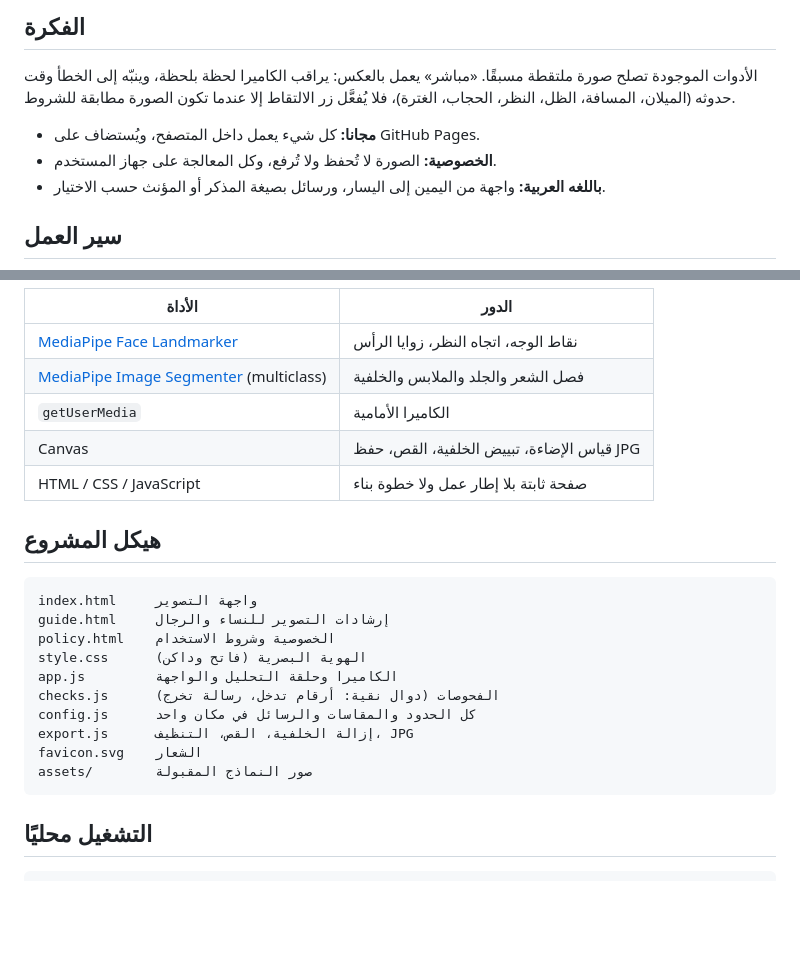
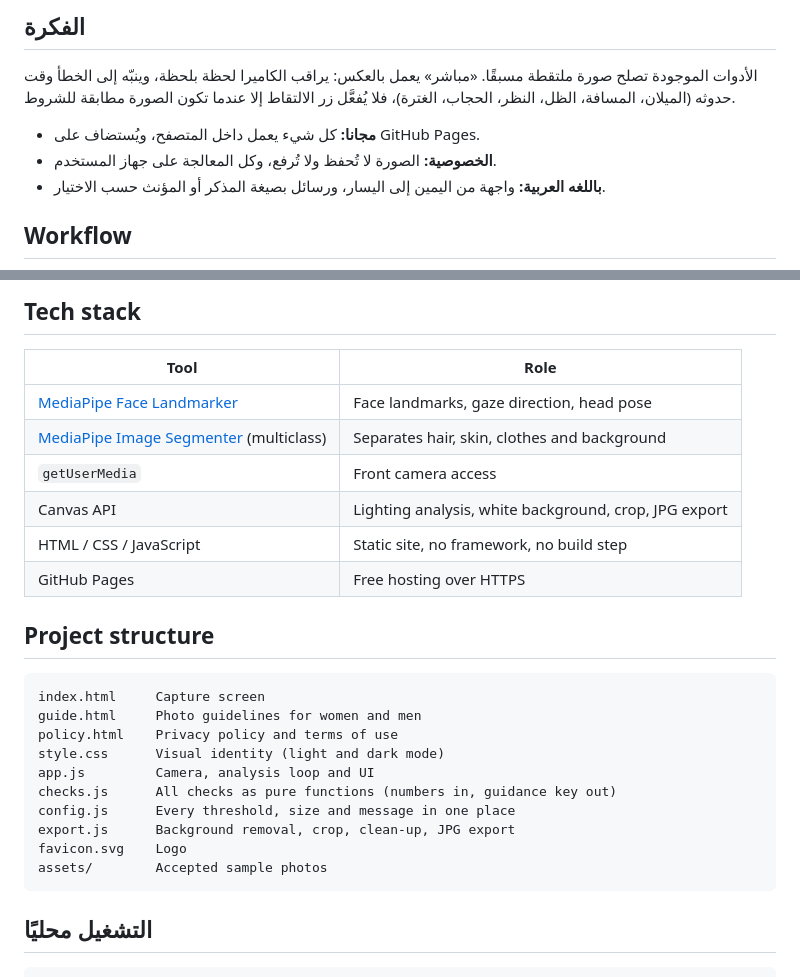
Before and after one commit to 7sh-mk/mubashir, a Markdown page: README.md, 2 parts joined by grey strips. GitHub-like rendering; blank space fills up the shorter version.

Commit message:
docs: English workflow, tech stack and project structure in README
Co-Authored-By: Claude Opus 5.5 <noreply@anthropic.com>

````diff
--- a/README.md
+++ b/README.md
@@ -25,7 +25,9 @@
 - **الخصوصية:** الصورة لا تُحفظ ولا تُرفع، وكل المعالجة على جهاز المستخدم.
 - **باللغه العربية:** واجهة من اليمين إلى اليسار، ورسائل بصيغة المذكر أو المؤنث حسب الاختيار.
 
-## سير العمل
+<div dir="ltr">
+
+## Workflow
 
 ```mermaid
 flowchart TD
@@ -66,23 +70,30 @@ flowchart TD
 
-| الأداة | الدور |
+## Tech stack
+
+| Tool | Role |
 | --- | --- |
-| [MediaPipe Face Landmarker](https://ai.google.dev/edge/mediapipe/solutions/vision/face_landmarker) | نقاط الوجه، اتجاه النظر، زوايا الرأس |
-| [MediaPipe Image Segmenter](https://ai.google.dev/edge/mediapipe/solutions/vision/image_segmenter) (multiclass) | فصل الشعر والجلد والملابس والخلفية |
-| `getUserMedia` | الكاميرا الأمامية |
-| Canvas | قياس الإضاءة، تبييض الخلفية، القص، حفظ JPG |
-| HTML / CSS / JavaScript | صفحة ثابتة بلا إطار عمل ولا خطوة بناء |
+| [MediaPipe Face Landmarker](https://ai.google.dev/edge/mediapipe/solutions/vision/face_landmarker) | Face landmarks, gaze direction, head pose |
+| [MediaPipe Image Segmenter](https://ai.google.dev/edge/mediapipe/solutions/vision/image_segmenter) (multiclass) | Separates hair, skin, clothes and background |
+| `getUserMedia` | Front camera access |
+| Canvas API | Lighting analysis, white background, crop, JPG export |
+| HTML / CSS / JavaScript | Static site, no framework, no build step |
+| GitHub Pages | Free hosting over HTTPS |
 
-## هيكل المشروع
+</div>
+
+<div dir="ltr">
+
+## Project structure
 
 ```
-index.html     واجهة التصوير
-guide.html     إرشادات التصوير للنساء والرجال
-policy.html    الخصوصية وشروط الاستخدام
-style.css      الهوية البصرية (فاتح وداكن)
-app.js         الكاميرا وحلقة التحليل والواجهة
-checks.js      الفحوصات (دوال نقية: أرقام تدخل، رسالة تخرج)
-config.js      كل الحدود والمقاسات والرسائل في مكان واحد
-export.js      إزالة الخلفية، القص، التنظيف، JPG
-favicon.svg    الشعار
-assets/        صور النماذج المقبولة
+index.html     Capture screen
+guide.html     Photo guidelines for women and men
+policy.html    Privacy policy and terms of use
+style.css      Visual identity (light and dark mode)
+app.js         Camera, analysis loop and UI
+checks.js      All checks as pure functions (numbers in, guidance key out)
+config.js      Every threshold, size and message in one place
+export.js      Background removal, crop, clean-up, JPG export
+favicon.svg    Logo
+assets/        Accepted sample photos
 ```
````
Also changed, not shown: other parts of README.md (+15 -11 lines).
